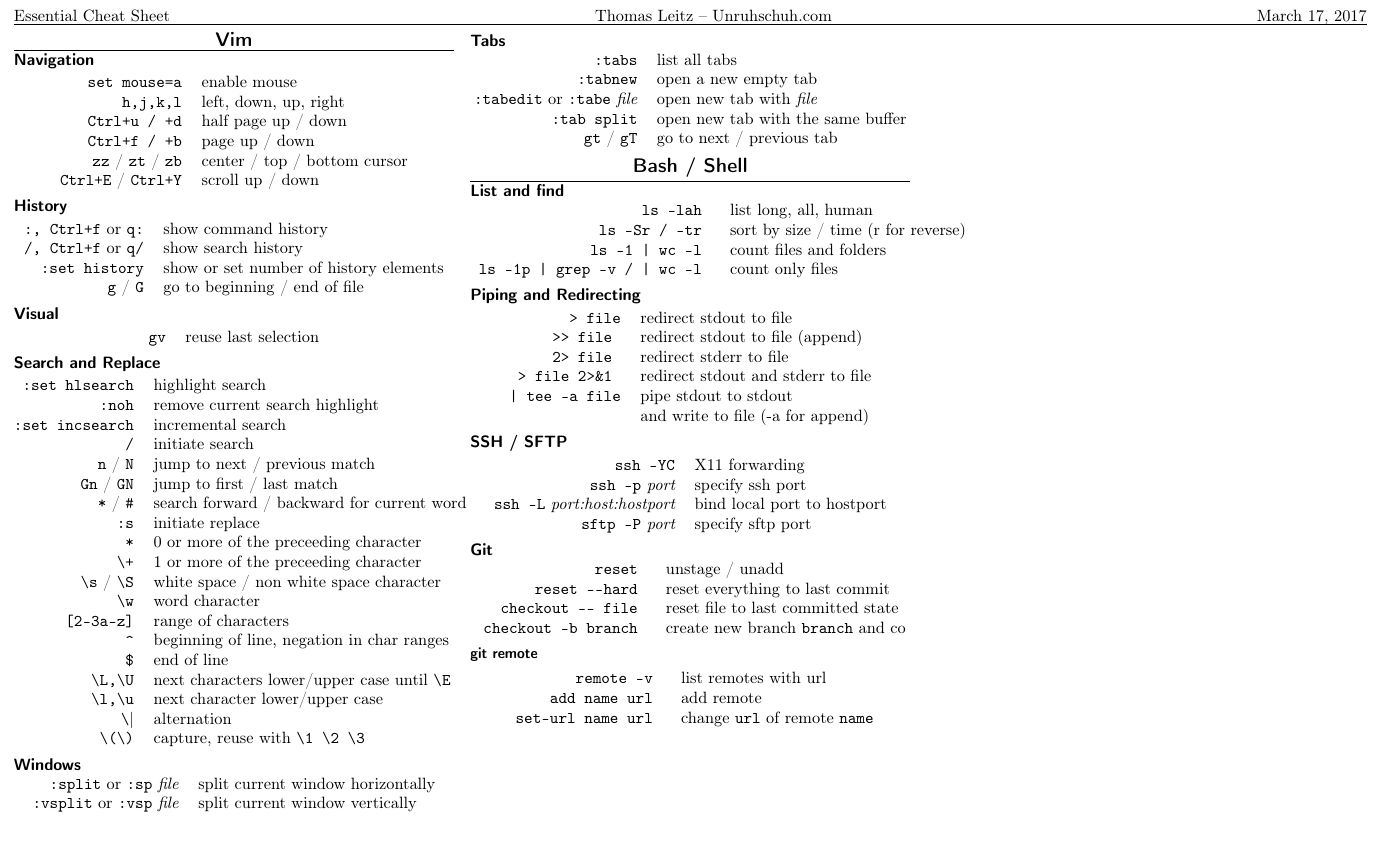
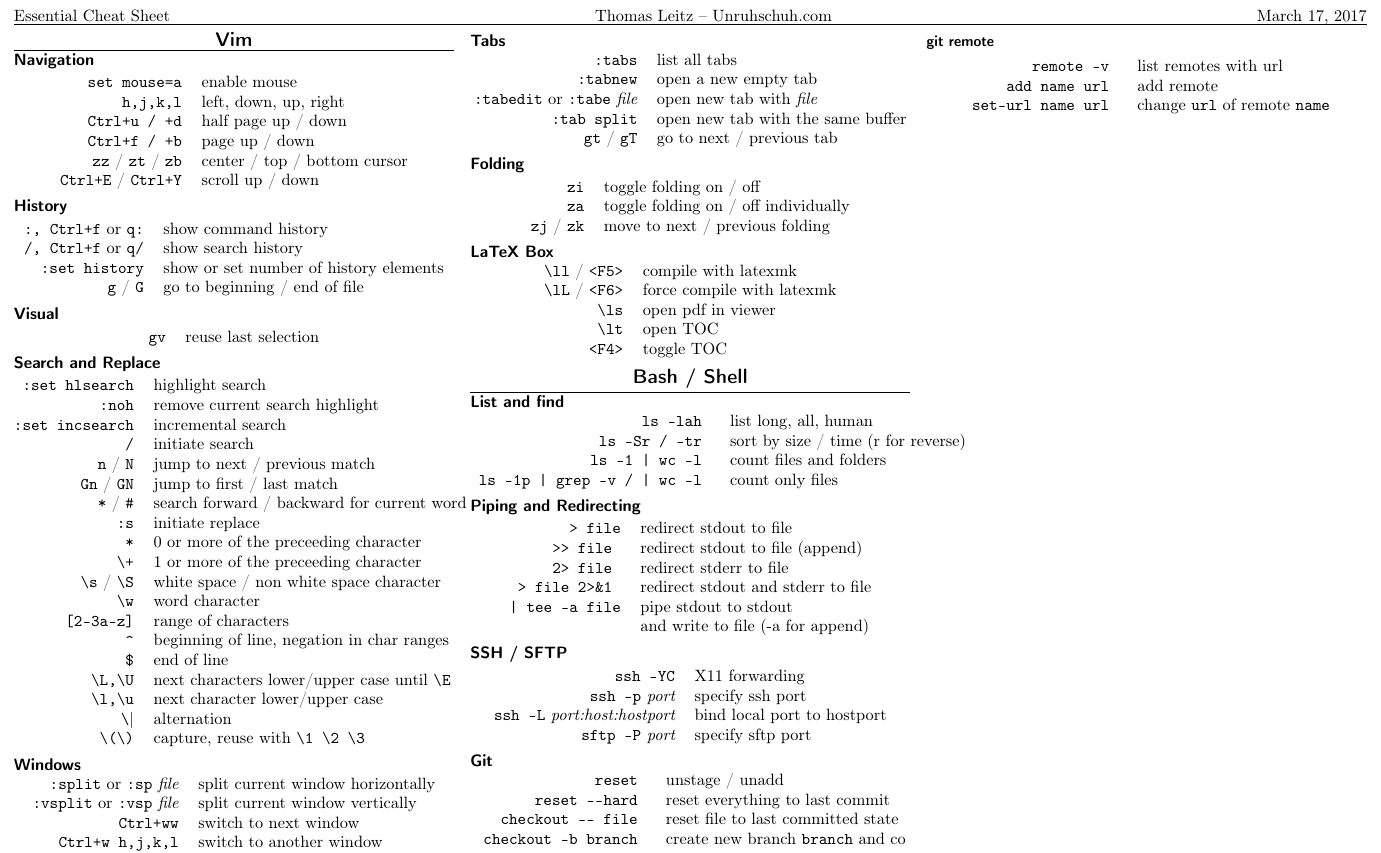
Before and after one commit to unruhschuh/cheatsheets, a LaTeX document (essential/essential.tex): part of the page, cut so that both start at the same text, the shorter picture padded with empty space. Compiled offline with pdfLaTeX.

Commit message:
added latex-box commands to vim section

```diff
--- a/essential/essential.tex
+++ b/essential/essential.tex
@@ -85,6 +85,22 @@ Thomas Leitz -- Unruhschuh.com\hfill
   \verb|:tab split| & open new tab with the same buffer \\
   \verb|gt| / \verb|gT| & go to next / previous tab
 \end{tabular}
+
+\subsection*{Folding}
+\begin{tabular}{@{}rl@{}}
+  \verb|zi| & toggle folding on / off \\
+  \verb|za| & toggle folding on / off individually \\
+  \verb|zj| / \verb|zk| & move to next / previous folding
+\end{tabular}
+
+\subsection*{LaTeX Box}
+\begin{tabular}{@{}rl@{}}
+    \verb|\ll| / \verb|<F5>| & compile with latexmk \\
+    \verb|\lL| / \verb|<F6>| & force compile with latexmk \\
+    \verb|\ls| & open pdf in viewer \\
+    \verb|\lt| & open TOC \\
+    \verb|<F4>| & toggle TOC
+\end{tabular}
 %\vfill\null
 %\columnbreak
 
```
Also changed, not shown: essential/essential.pdf.
